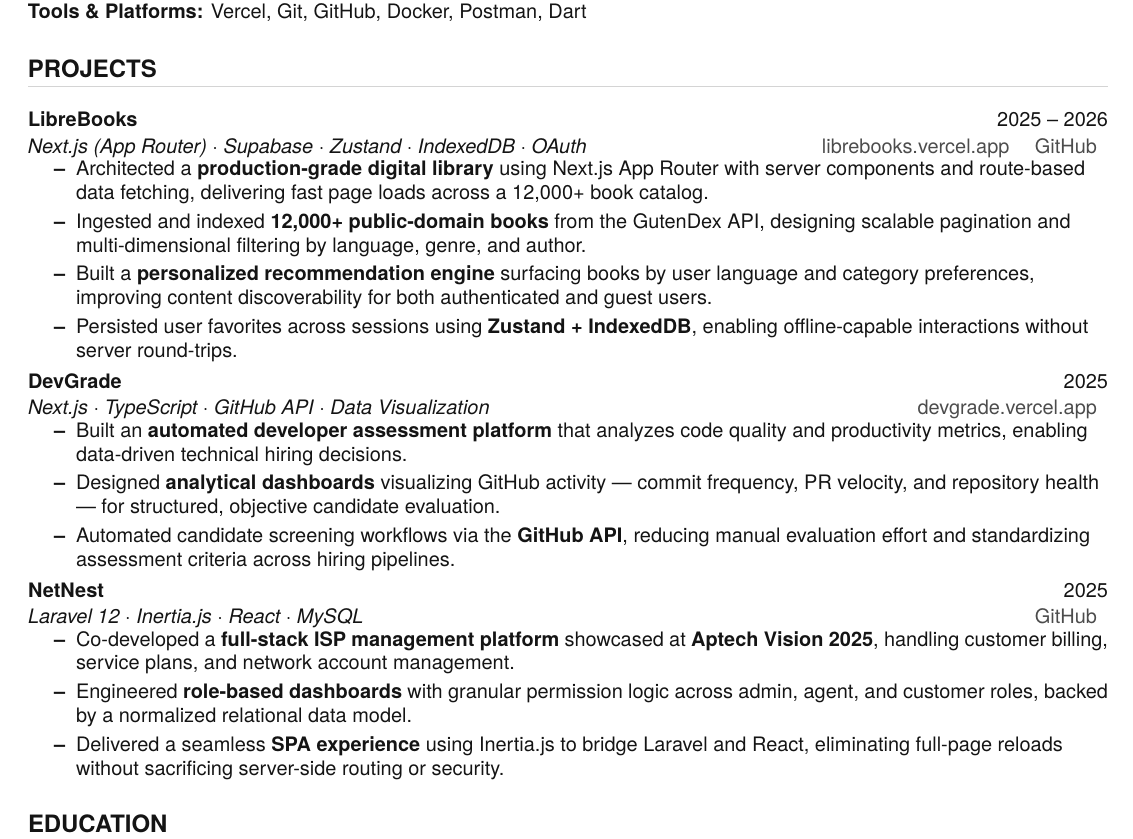
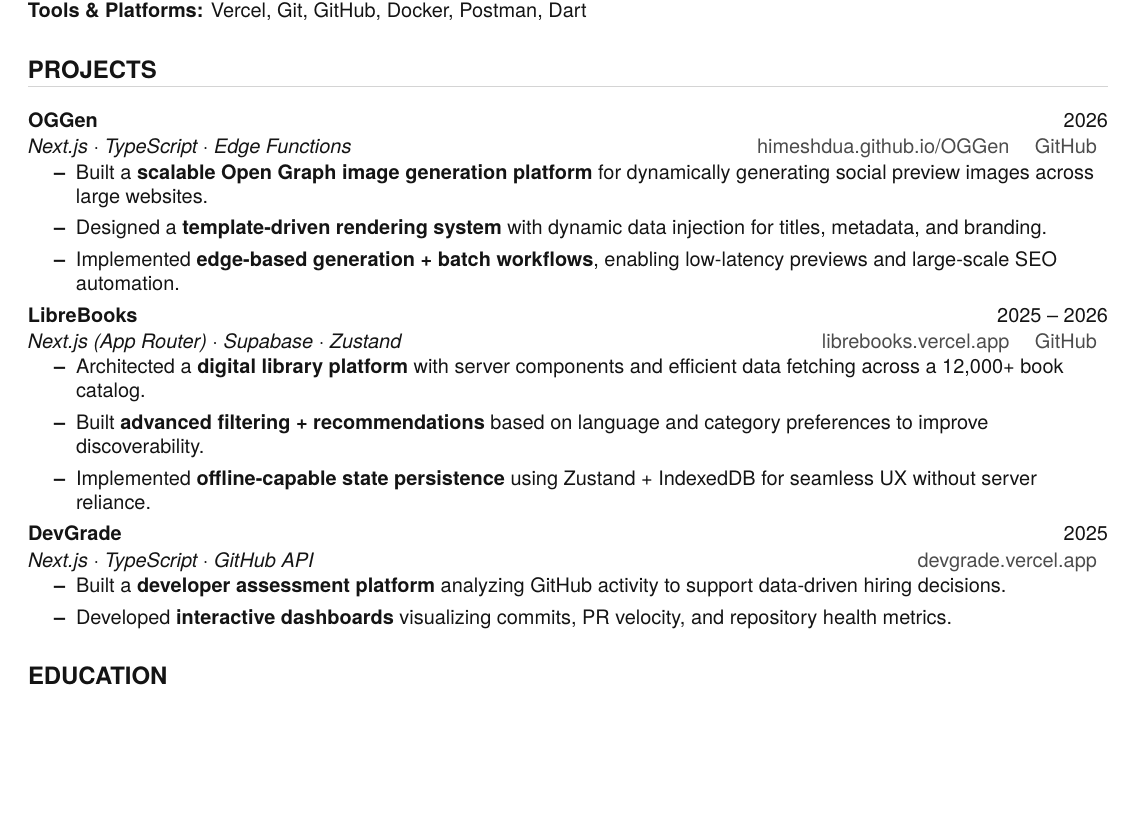
Before and after one commit to HimeshDua/HimeshDua_resume_LaTeX, a LaTeX CV (cv.professional.tex): part of the page, cut so that both start at the same text, the shorter picture padded with empty space. Compiled offline with pdfLaTeX.

Commit message:
updated resume

```diff
--- a/cv.professional.tex
+++ b/cv.professional.tex
@@ -101,53 +101,52 @@
 
 \resumeSubHeadingListStart
 
+% OGGEN
+\resumeSubheading
+  {OGGen}
+  {2026}
+  {Next.js $\cdot$ TypeScript $\cdot$ Edge Functions}
+  {\resumeLinks{
+    \href{https://himeshdua.github.io/OGGen}{himeshdua.github.io/OGGen}
+    \quad
+    \href{https://github.com/HimeshDua/OGGen}{GitHub}
+  }}
+\resumeItemListStart
+  \resumeItem{Built a \textbf{scalable Open Graph image generation platform} for dynamically generating social preview images across large websites.}
+  \resumeItem{Designed a \textbf{template-driven rendering system} with dynamic data injection for titles, metadata, and branding.}
+  \resumeItem{Implemented \textbf{edge-based generation + batch workflows}, enabling low-latency previews and large-scale SEO automation.}
+\resumeItemListEnd
+
 % LIBREBOOKS
 \resumeSubheading
   {LibreBooks}
   {2025 -- 2026}
-  {Next.js (App Router) $\cdot$ Supabase $\cdot$ Zustand $\cdot$ IndexedDB $\cdot$ OAuth}
+  {Next.js (App Router) $\cdot$ Supabase $\cdot$ Zustand}
   {\resumeLinks{
     \href{https://librebooks.vercel.app}{librebooks.vercel.app}
     \quad
     \href{https://github.com/himeshdua/librebooks}{GitHub}
   }}
 \resumeItemListStart
-\resumeItem{Architected a \textbf{production-grade digital library} using Next.js App Router with server components and route-based data fetching, delivering fast page loads across a 12,000+ book catalog.}
-\resumeItem{Ingested and indexed \textbf{12,000+ public-domain books} from the GutenDex API, designing scalable pagination and multi-dimensional filtering by language, genre, and author.}
-\resumeItem{Built a \textbf{personalized recommendation engine} surfacing books by user language and category preferences, improving content discoverability for both authenticated and guest users.}
-\resumeItem{Persisted user favorites across sessions using \textbf{Zustand + IndexedDB}, enabling offline-capable interactions without server round-trips.}
+\resumeItem{Architected a \textbf{digital library platform} with server components and efficient data fetching across a 12,000+ book catalog.}
+\resumeItem{Built \textbf{advanced filtering + recommendations} based on language and category preferences to improve discoverability.}
+\resumeItem{Implemented \textbf{offline-capable state persistence} using Zustand + IndexedDB for seamless UX without server reliance.}
 \resumeItemListEnd
 
 % DEVGRADE
 \resumeSubheading
   {DevGrade}
   {2025}
-  {Next.js $\cdot$ TypeScript $\cdot$ GitHub API $\cdot$ Data Visualization}
+  {Next.js $\cdot$ TypeScript $\cdot$ GitHub API}
   {\resumeLinks{
     \href{https://devgrade.vercel.app}{devgrade.vercel.app}
   }}
 \resumeItemListStart
-  \resumeItem{Built an \textbf{automated developer assessment platform} that analyzes code quality and productivity metrics, enabling data-driven technical hiring decisions.}
-  \resumeItem{Designed \textbf{analytical dashboards} visualizing GitHub activity --- commit frequency, PR velocity, and repository health --- for structured, objective candidate evaluation.}
-  \resumeItem{Automated candidate screening workflows via the \textbf{GitHub API}, reducing manual evaluation effort and standardizing assessment criteria across hiring pipelines.}
-\resumeItemListEnd
-
-% NETNEST
-\resumeSubheading
-  {NetNest}
-  {2025}
-  {Laravel 12 $\cdot$ Inertia.js $\cdot$ React $\cdot$ MySQL}
-  {\resumeLinks{
-    \href{https://github.com/himeshdua/netnest}{GitHub}
-  }}
-\resumeItemListStart
-  \resumeItem{Co-developed a \textbf{full-stack ISP management platform} showcased at \textbf{Aptech Vision 2025}, handling customer billing, service plans, and network account management.}
-  \resumeItem{Engineered \textbf{role-based dashboards} with granular permission logic across admin, agent, and customer roles, backed by a normalized relational data model.}
-  \resumeItem{Delivered a seamless \textbf{SPA experience} using Inertia.js to bridge Laravel and React, eliminating full-page reloads without sacrificing server-side routing or security.}
+  \resumeItem{Built a \textbf{developer assessment platform} analyzing GitHub activity to support data-driven hiring decisions.}
+  \resumeItem{Developed \textbf{interactive dashboards} visualizing commits, PR velocity, and repository health metrics.}
 \resumeItemListEnd
 
 \resumeSubHeadingListEnd
-
 
 %-----------EDUCATION-----------
 \section{EDUCATION}
```
Also changed, not shown: cv.aptech.tex (+23 -23 lines), cv.aptech.pdf, cv.professional.pdf, 1 other file.
